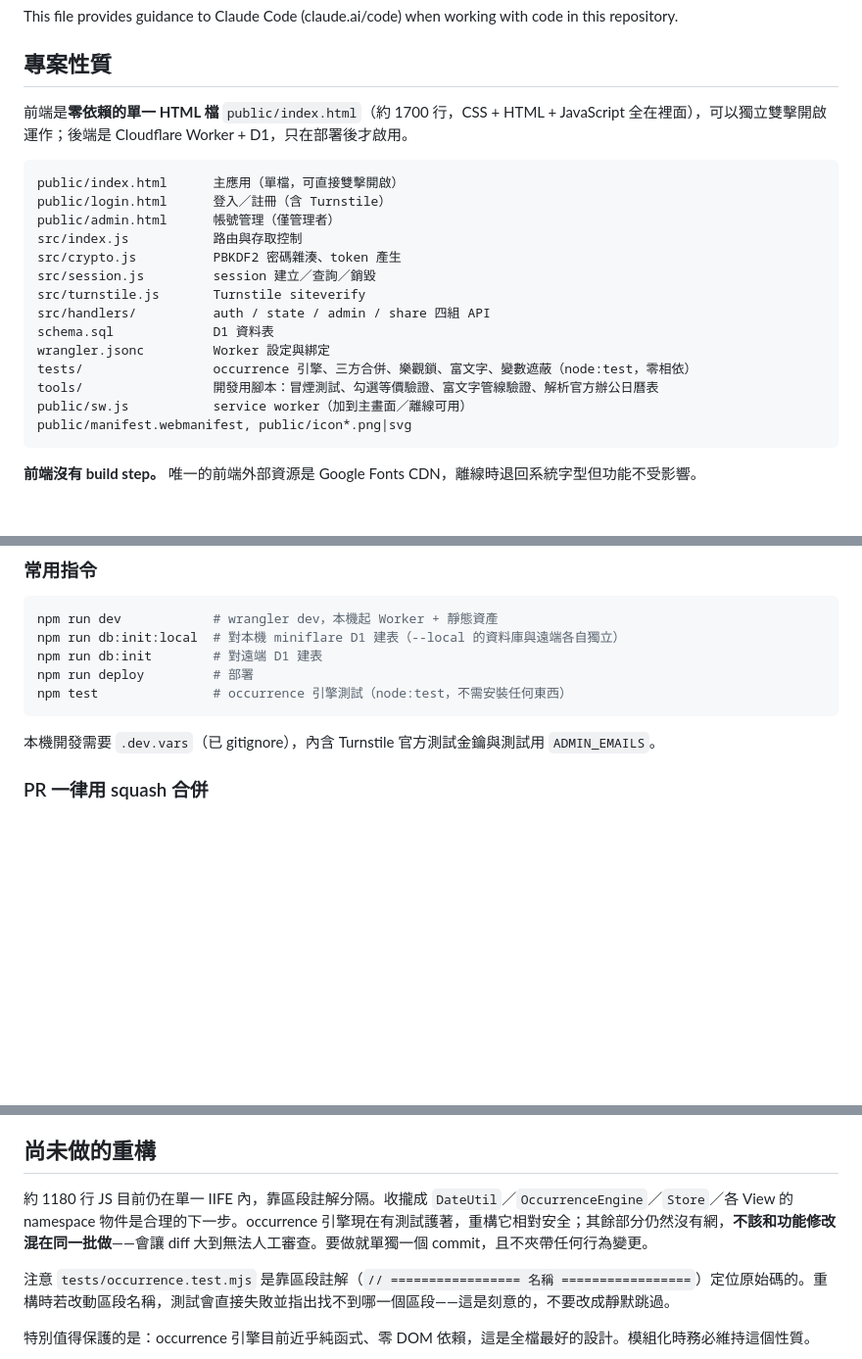
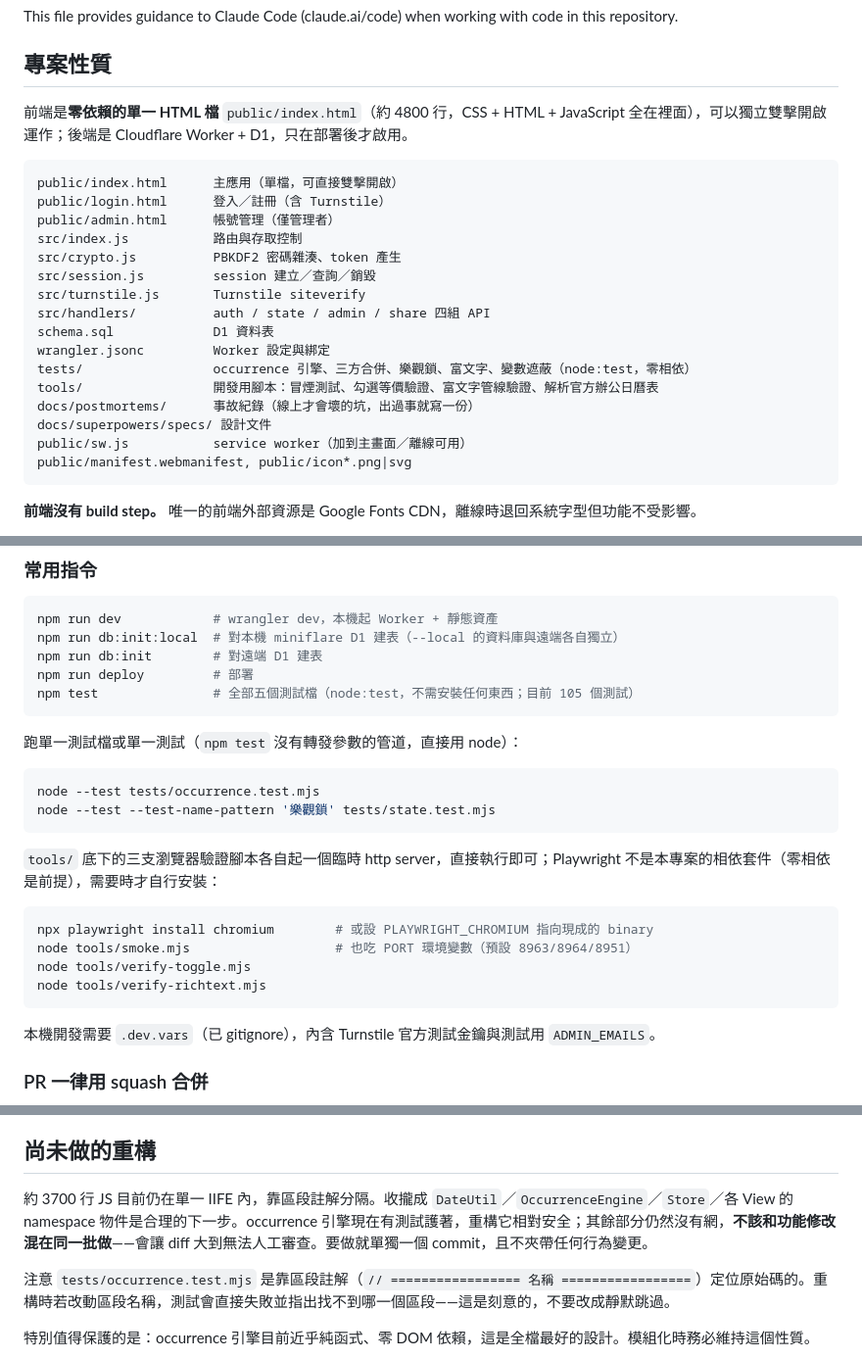
Before and after one commit to bounce12340/work-schedule, a Markdown page: CLAUDE.md, 3 parts joined by grey strips. Shown at 98% size. Rendered like a GitHub page; blank space fills up the shorter version.

````diff
--- a/CLAUDE.md
+++ b/CLAUDE.md
@@ -4,7 +4,7 @@ This file provides guidance to Claude Code (claude.ai/code) when working with co
 
 ## 專案性質
 
-前端是**零依賴的單一 HTML 檔** `public/index.html`（約 1700 行，CSS + HTML + JavaScript 全在裡面），可以獨立雙擊開啟運作；後端是 Cloudflare Worker + D1，只在部署後才啟用。
+前端是**零依賴的單一 HTML 檔** `public/index.html`（約 4800 行，CSS + HTML + JavaScript 全在裡面），可以獨立雙擊開啟運作；後端是 Cloudflare Worker + D1，只在部署後才啟用。
 
 ```
 public/index.html      主應用（單檔，可直接雙擊開啟）
@@ -19,6 +19,8 @@ schema.sql             D1 資料表
 wrangler.jsonc         Worker 設定與綁定
 tests/                 occurrence 引擎、三方合併、樂觀鎖、富文字、變數遮蔽（node:test，零相依）
 tools/                 開發用腳本：冒煙測試、勾選等價驗證、富文字管線驗證、解析官方辦公日曆表
+docs/postmortems/      事故紀錄（線上才會壞的坑，出過事就寫一份）
+docs/superpowers/specs/ 設計文件
 public/sw.js           service worker（加到主畫面／離線可用）
 public/manifest.webmanifest, public/icon*.png|svg
 ```
@@ -52,7 +54,23 @@ npm run dev            # wrangler dev，本機起 Worker + 靜態資產
 npm run db:init:local  # 對本機 miniflare D1 建表（--local 的資料庫與遠端各自獨立）
 npm run db:init        # 對遠端 D1 建表
 npm run deploy         # 部署
-npm test               # occurrence 引擎測試（node:test，不需安裝任何東西）
+npm test               # 全部五個測試檔（node:test，不需安裝任何東西；目前 105 個測試）
+```
+
+跑單一測試檔或單一測試（`npm test` 沒有轉發參數的管道，直接用 node）：
+
+```bash
+node --test tests/occurrence.test.mjs
+node --test --test-name-pattern '樂觀鎖' tests/state.test.mjs
+```
+
+`tools/` 底下的三支瀏覽器驗證腳本各自起一個臨時 http server，直接執行即可；Playwright 不是本專案的相依套件（零相依是前提），需要時才自行安裝：
+
+```bash
+npx playwright install chromium        # 或設 PLAYWRIGHT_CHROMIUM 指向現成的 binary
+node tools/smoke.mjs                   # 也吃 PORT 環境變數（預設 8963/8964/8951）
+node tools/verify-toggle.mjs
+node tools/verify-richtext.mjs
 ```
 
 本機開發需要 `.dev.vars`（已 gitignore），內含 Turnstile 官方測試金鑰與測試用 `ADMIN_EMAILS`。
@@ -624,7 +671,7 @@ class 命名沿用 `type-<type>`（列）與 `type-badge <type>`（徽章）；
 
 ## 尚未做的重構
 
-約 1180 行 JS 目前仍在單一 IIFE 內，靠區段註解分隔。收攏成 `DateUtil`／`OccurrenceEngine`／`Store`／各 View 的 namespace 物件是合理的下一步。occurrence 引擎現在有測試護著，重構它相對安全；其餘部分仍然沒有網，**不該和功能修改混在同一批做**——會讓 diff 大到無法人工審查。要做就單獨一個 commit，且不夾帶任何行為變更。
+約 3700 行 JS 目前仍在單一 IIFE 內，靠區段註解分隔。收攏成 `DateUtil`／`OccurrenceEngine`／`Store`／各 View 的 namespace 物件是合理的下一步。occurrence 引擎現在有測試護著，重構它相對安全；其餘部分仍然沒有網，**不該和功能修改混在同一批做**——會讓 diff 大到無法人工審查。要做就單獨一個 commit，且不夾帶任何行為變更。
 
 注意 `tests/occurrence.test.mjs` 是靠區段註解（`// ================= 名稱 =================`）定位原始碼的。重構時若改動區段名稱，測試會直接失敗並指出找不到哪一個區段——這是刻意的，不要改成靜默跳過。
 
````
Also changed, not shown: other parts of CLAUDE.md (+33 -4 lines).
